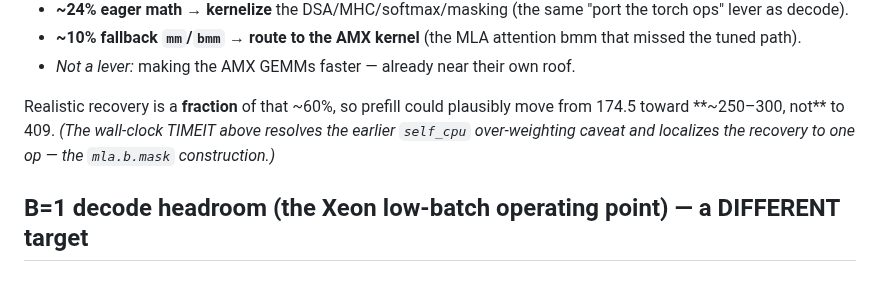
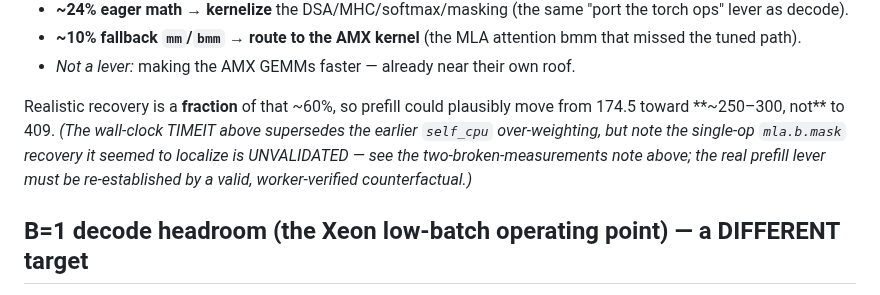
Before and after one commit to bharat-kaul/sglang-cpu-opt, a Markdown page: docs/e2e-wall-time.md, the part around one of its changes. GitHub-like rendering.

```diff
--- a/docs/e2e-wall-time.md
+++ b/docs/e2e-wall-time.md
@@ -170,8 +178,9 @@ roofline, so **the headroom is not in the kernels — it is in the work the roof
 - *Not a lever:* making the AMX GEMMs faster — already near their own roof.
 
 Realistic recovery is a **fraction** of that ~60%, so prefill could plausibly move from 174.5 toward **~250–300,
-not** to 409. *(The wall-clock TIMEIT above resolves the earlier `self_cpu` over-weighting caveat and localizes
-the recovery to one op — the `mla.b.mask` construction.)*
+not** to 409. *(The wall-clock TIMEIT above supersedes the earlier `self_cpu` over-weighting, but note the
+single-op `mla.b.mask` recovery it seemed to localize is UNVALIDATED — see the two-broken-measurements note
+above; the real prefill lever must be re-established by a valid, worker-verified counterfactual.)*
 
 ## B=1 decode headroom (the Xeon low-batch operating point) — a DIFFERENT target
 
```
Also changed, not shown: other parts of docs/e2e-wall-time.md (+32 -25 lines), docs/plots/dsv4_node_walltime_v6.png (added).
